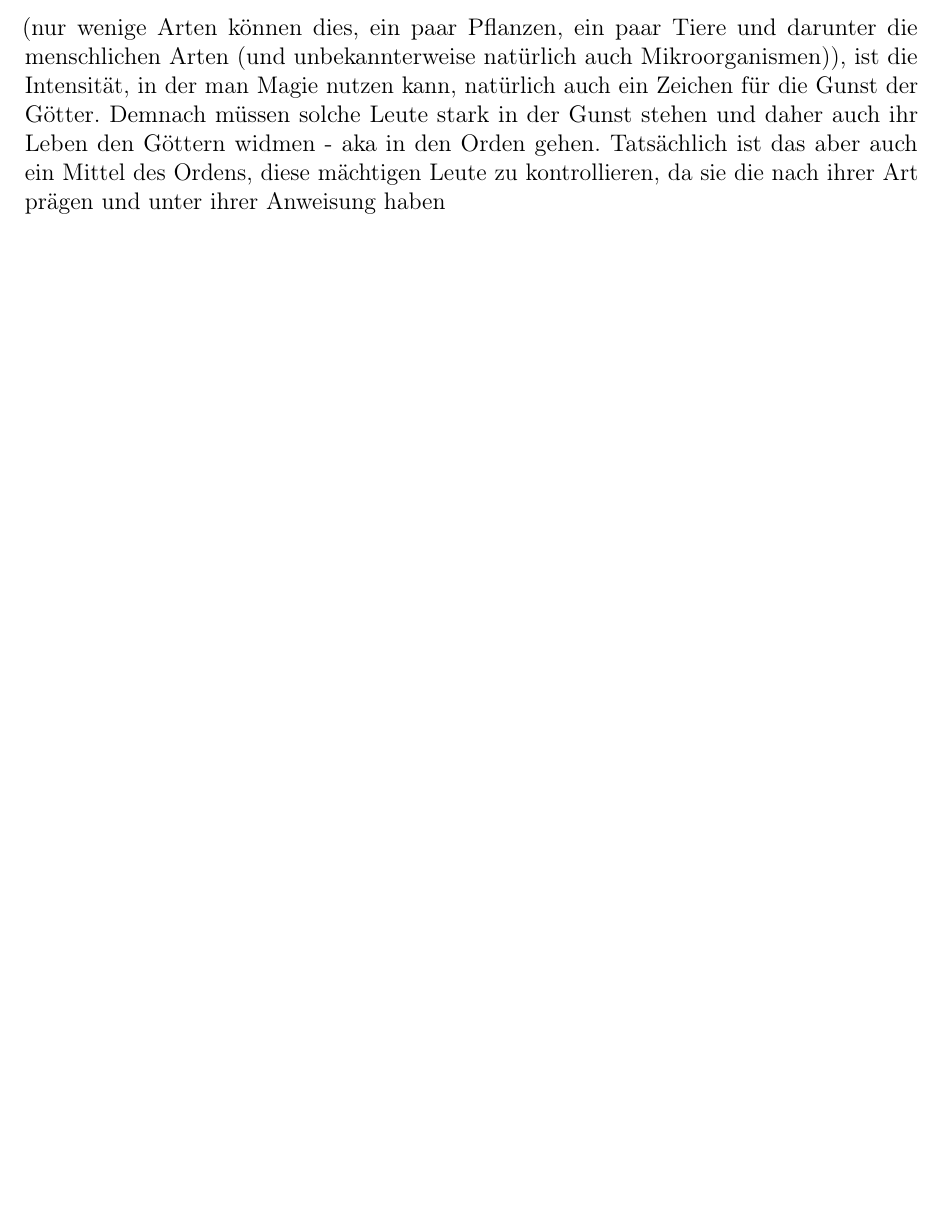
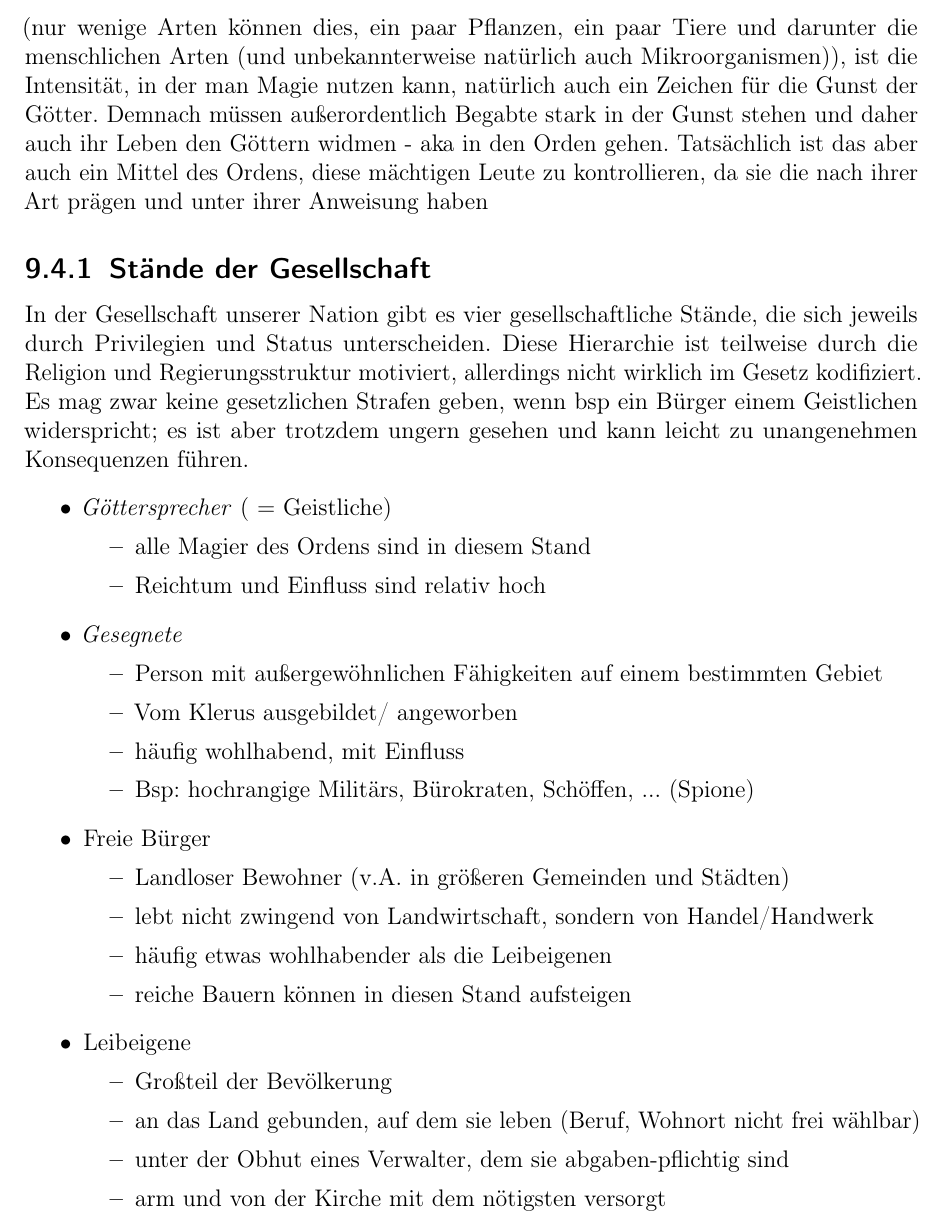
Before and after one commit to ink-inc/MagicMittelalterStory, a LaTeX document (Dokument/Master.tex, which reads Dokument/Dateien/Religion.tex): part of page 47 of 69 before the commit and part of page 47 of 70 after it, cut so that both start at the same text, the shorter picture padded with empty space. Compiled offline with pdfLaTeX.

Commit message:
FÜGE EIN: Zeilenumbrüche, gesellschaftliche Stände

```diff
--- a/Dokument/Dateien/Religion.tex
+++ b/Dokument/Dateien/Religion.tex
@@ -237,7 +237,42 @@ Mit den zwei Bösen Göttern: diese versuchen, alles zu spalten und zu zerstöre
 \section{Klerus}
 \textbf{Hier soll eine genauere Beschreibung des tatsächlichen Klerus erfolgen, also dem Teil der Struktur, der die Inhalte der Religion übermittelt. Zum Teil, der das Land verwaltet, siehe bitte \npref{ch:regierung}.}
 
-Da die Fähigkeit zur Nutzung der Magie natürlich auch von den Göttern kommt (nur wenige Arten können dies, ein paar Pflanzen, ein paar Tiere und darunter die menschlichen Arten (und unbekannterweise natürlich auch Mikroorganismen)), ist die Intensität, in der man Magie nutzen kann, natürlich auch ein Zeichen für die Gunst der Götter. Demnach müssen solche Leute stark in der Gunst stehen und daher auch ihr Leben den Göttern widmen - aka in den Orden gehen. Tatsächlich ist das aber auch ein Mittel des Ordens, diese mächtigen Leute zu kontrollieren, da sie die nach ihrer Art prägen und unter ihrer Anweisung haben
+Da die Fähigkeit zur Nutzung der Magie natürlich auch von den Göttern kommt (nur wenige Arten können dies, ein paar Pflanzen, ein paar Tiere und darunter die menschlichen Arten (und unbekannterweise natürlich auch Mikroorganismen)), ist die Intensität, in der man Magie nutzen kann, natürlich auch ein Zeichen für die Gunst der Götter.
+Demnach müssen außerordentlich Begabte stark in der Gunst stehen und daher auch ihr Leben den Göttern widmen - aka in den Orden gehen.
+Tatsächlich ist das aber auch ein Mittel des Ordens, diese mächtigen Leute zu kontrollieren, da sie die nach ihrer Art prägen und unter ihrer Anweisung haben
+
+\subsection{Stände der Gesellschaft}\label{ch:staende}
+In der Gesellschaft unserer Nation gibt es vier gesellschaftliche Stände, die sich jeweils durch Privilegien und Status unterscheiden.
+Diese Hierarchie ist teilweise durch die Religion und Regierungsstruktur motiviert, allerdings nicht wirklich im Gesetz kodifiziert. Es mag zwar keine gesetzlichen Strafen geben,
+wenn bsp ein Bürger einem Geistlichen widerspricht; es ist aber trotzdem ungern gesehen und kann leicht zu unangenehmen Konsequenzen führen.
+\begin{itemize}
+	\item \emph{Göttersprecher} ( $=$ Geistliche)
+		\begin{itemize}
+			\item alle Magier des Ordens sind in diesem Stand
+			\item Reichtum und Einfluss sind relativ hoch
+		\end{itemize}
+	\item \emph{Gesegnete}
+		\begin{itemize}
+			\item Person mit außergewöhnlichen Fähigkeiten auf einem bestimmten Gebiet
+			\item Vom Klerus ausgebildet/ angeworben
+			\item häufig wohlhabend, mit Einfluss
+			\item Bsp: hochrangige Militärs, Bürokraten, Schöffen,  ... (Spione)
+		\end{itemize}
+	\item Freie Bürger
+		\begin{itemize}
+			\item Landloser Bewohner (v.A. in größeren Gemeinden und Städten)
+			\item lebt nicht zwingend von Landwirtschaft, sondern von Handel/Handwerk
+			\item häufig etwas wohlhabender als die Leibeigenen
+			\item reiche Bauern können in diesen Stand aufsteigen
+		\end{itemize}
+	\item Leibeigene
+		\begin{itemize}
+			\item Großteil der Bevölkerung
+			\item an das Land gebunden, auf dem sie leben (Beruf, Wohnort nicht frei wählbar)
+			\item unter der Obhut eines Verwalter, dem sie abgaben-pflichtig sind
+			\item arm und von der Kirche mit dem nötigsten versorgt
+		\end{itemize}
+\end{itemize}
 
 \subsection{Aufbau \& Struktur}
 
```
Also changed, not shown: Dokument/Dateien/Regierung.tex (+12 -3 lines).
